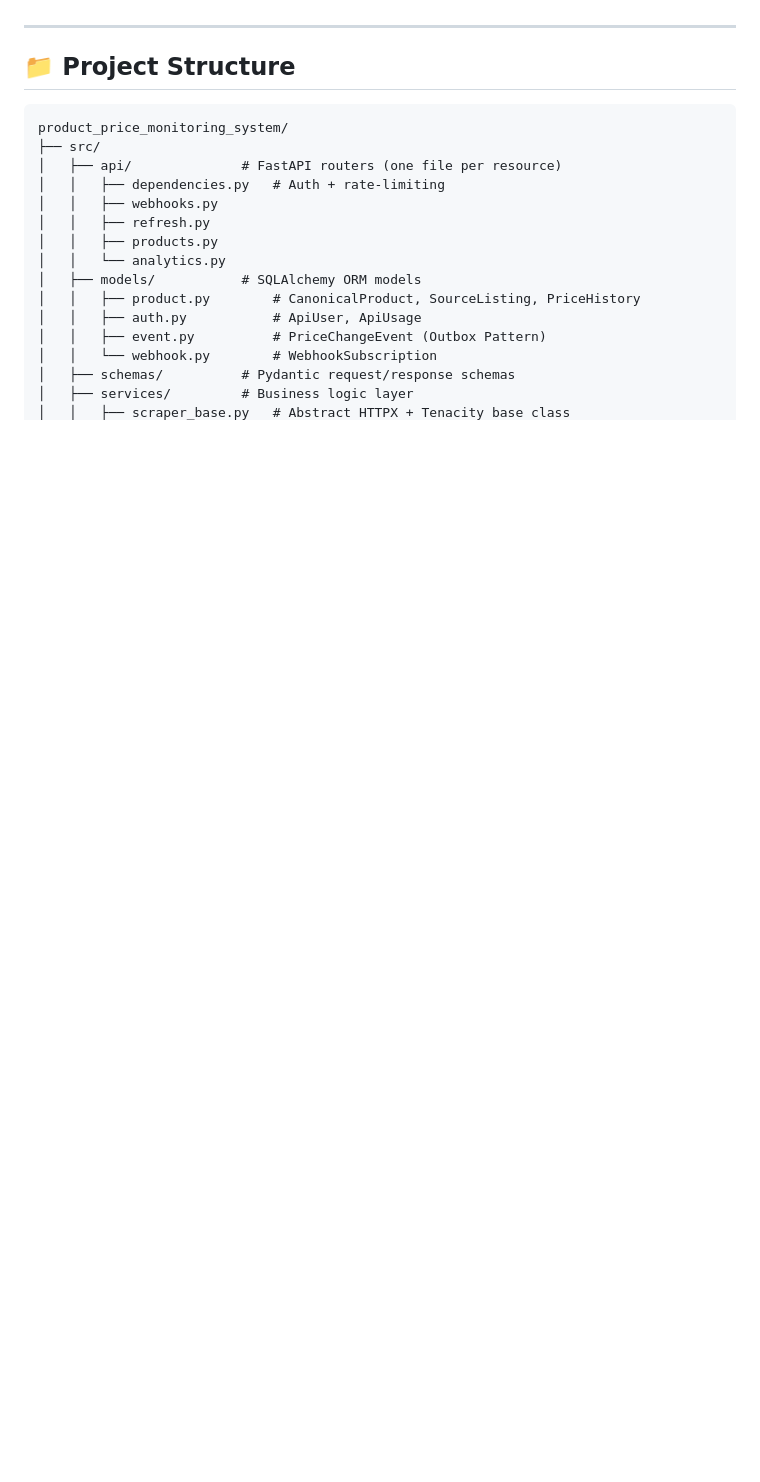
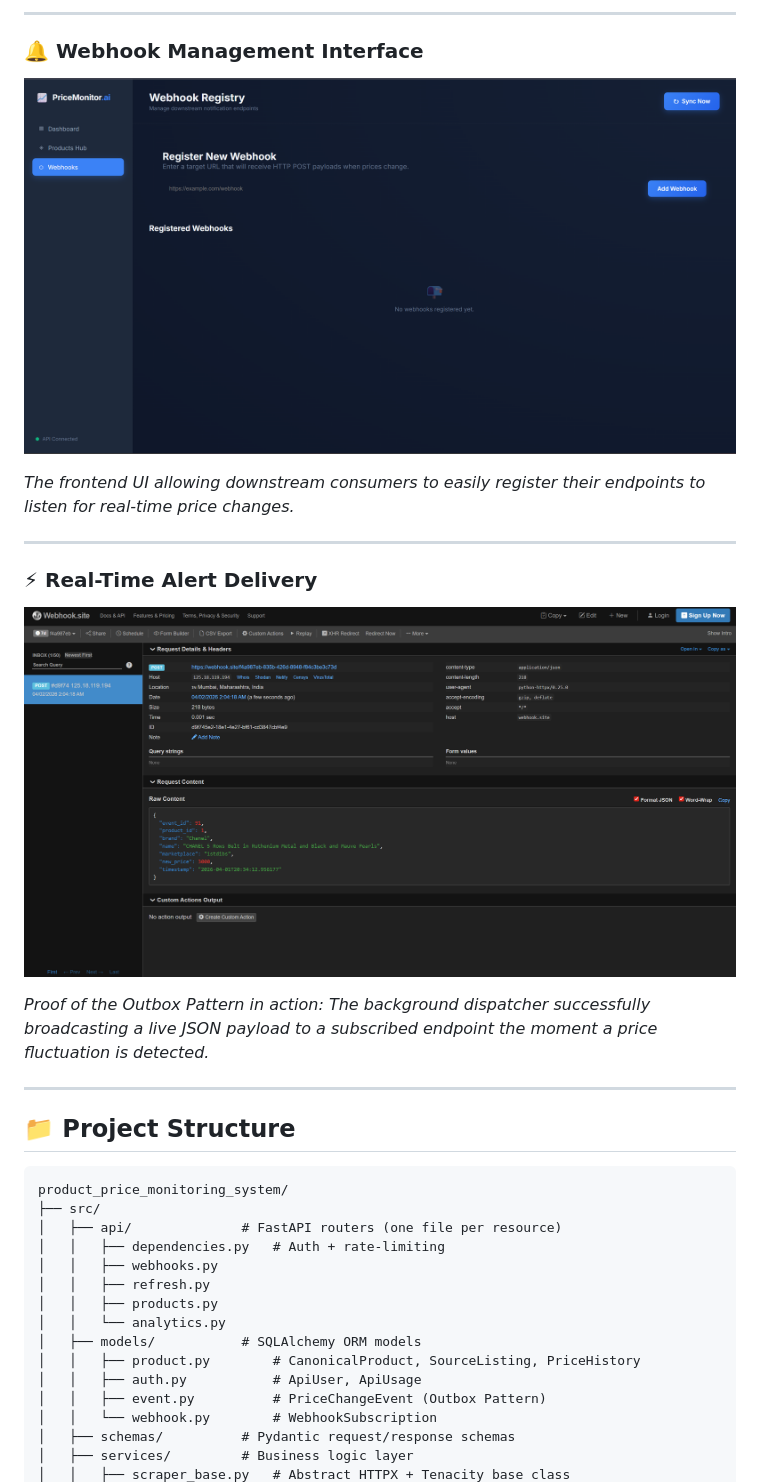
Before and after one commit to arihantjain2005/product_price_monitoring_system, a Markdown page: README.md, the part around one of its changes. Rendered like a GitHub page; blank space fills up the shorter version.

```diff
--- a/README.md
+++ b/README.md
@@ -6,3 +21,16 @@ E-commerce businesses live or die by pricing intelligence. This system solves a
+---
+
+### 🔔 Webhook Management Interface
+![Webhook Management](assets/webhook-preview.png)
+
+*The frontend UI allowing downstream consumers to easily register their endpoints to listen for real-time price changes.*
+
+---
+
+### ⚡ Real-Time Alert Delivery
+![Notification Delivery](assets/webhook-notification.png)
+
+*Proof of the Outbox Pattern in action: The background dispatcher successfully broadcasting a live JSON payload to a subscribed endpoint the moment a price fluctuation is detected.*
 
 ---
 
```
Also changed, not shown: other parts of README.md (+15 -0 lines).
